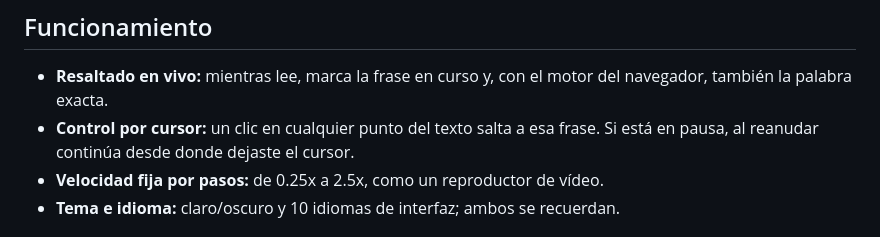
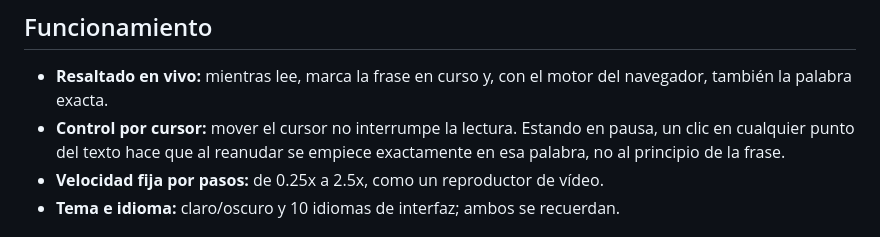
Before and after one commit to X-PunPun/Text-reader, a Markdown page: README.md, the part around the change. GitHub-like rendering.

Commit message:
docs: describir el nuevo control por cursor

```diff
--- a/README.md
+++ b/README.md
@@ -33,8 +33,9 @@ node tests/reader.test.mjs
 
 - **Resaltado en vivo:** mientras lee, marca la frase en curso y, con el motor
   del navegador, también la palabra exacta.
-- **Control por cursor:** un clic en cualquier punto del texto salta a esa
-  frase. Si está en pausa, al reanudar continúa desde donde dejaste el cursor.
+- **Control por cursor:** mover el cursor no interrumpe la lectura. Estando en
+  pausa, un clic en cualquier punto del texto hace que al reanudar se empiece
+  exactamente en esa palabra, no al principio de la frase.
 - **Velocidad fija por pasos:** de 0.25x a 2.5x, como un reproductor de vídeo.
 - **Tema e idioma:** claro/oscuro y 10 idiomas de interfaz; ambos se recuerdan.
 
```
